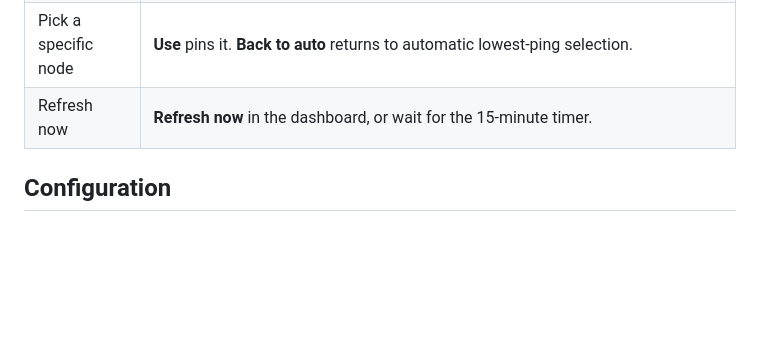
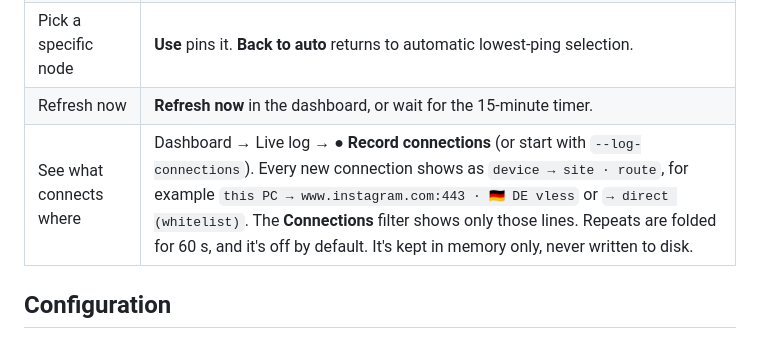
Before and after one commit to KORA612/Juggler, a Markdown page: README.md, the part around the change. Drawn GitHub-style; blank space fills up the shorter version.

Commit message:
Document the connection log

```diff
--- a/README.md
+++ b/README.md
@@ -101,6 +101,7 @@ Turn **other VPNs off** while Juggler is running. Juggler measures which configs
 | Phone through the PC | Set the phone's proxy to `<PC-LAN-IP>:20808` (SOCKS) or `:20809` (HTTP). |
 | Pick a specific node | **Use** pins it. **Back to auto** returns to automatic lowest-ping selection. |
 | Refresh now | **Refresh now** in the dashboard, or wait for the 15-minute timer. |
+| See what connects where | Dashboard → Live log → **● Record connections** (or start with `--log-connections`). Every new connection shows as `device → site · route`, for example `this PC → www.instagram.com:443 · 🇩🇪 DE vless` or `→ direct (whitelist)`. The **Connections** filter shows only those lines. Repeats are folded for 60 s, and it's off by default. It's kept in memory only, never written to disk. |
 
 ## Configuration
 
```
Also changed, not shown: TODO.md (+7 -0 lines).
